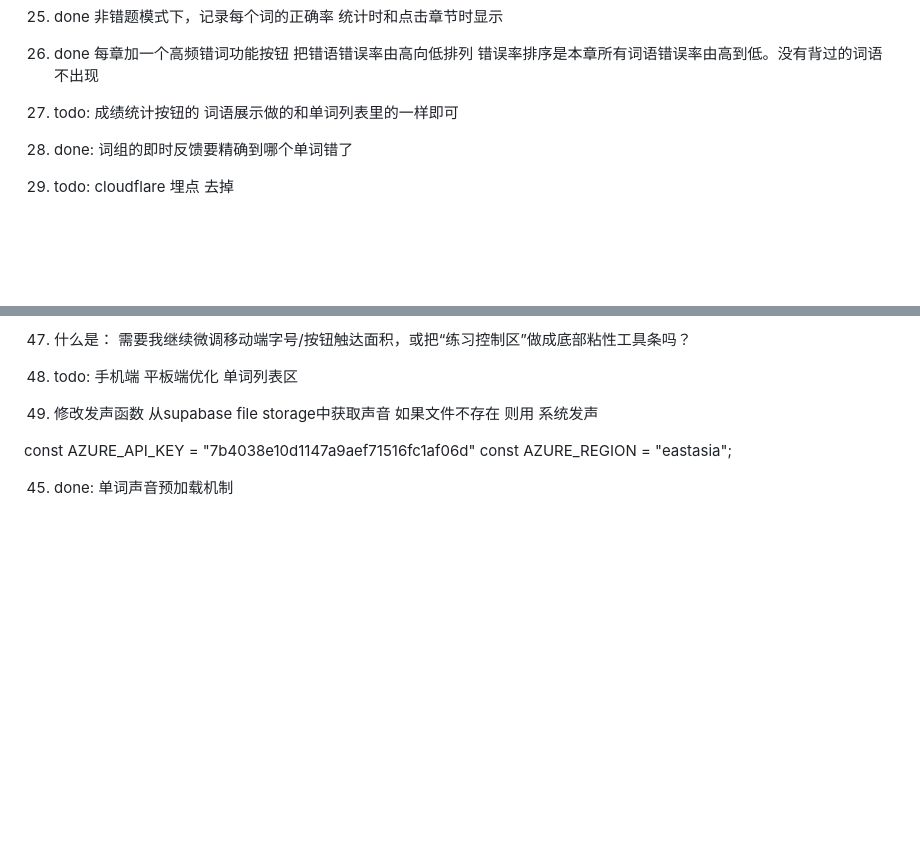
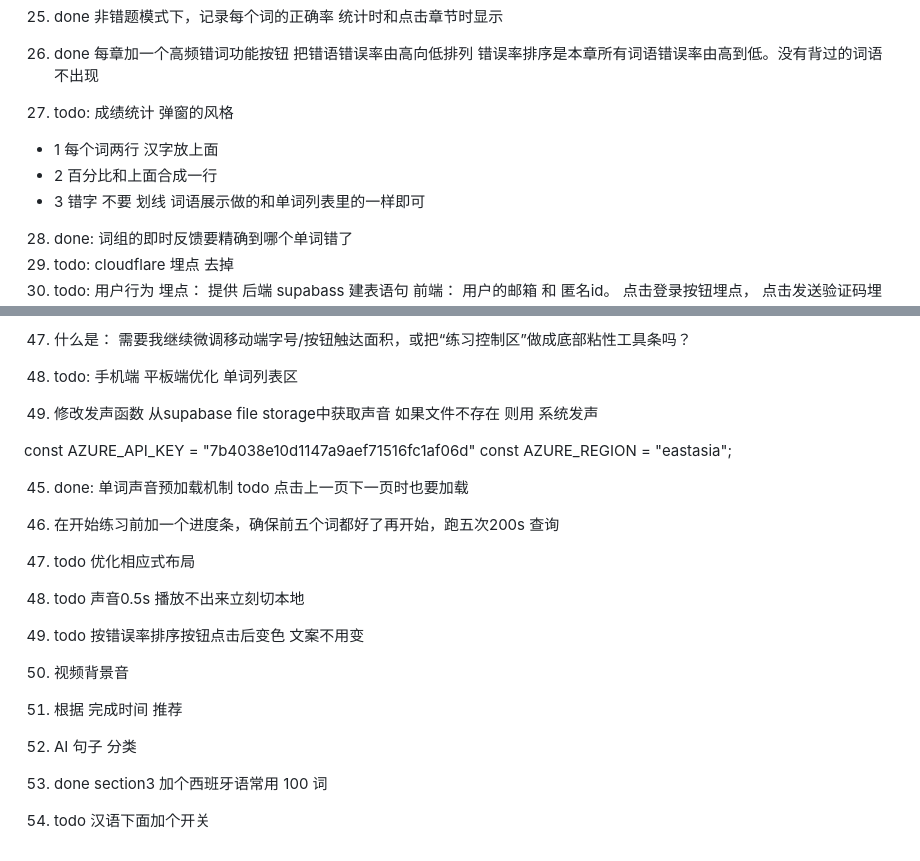
Before and after one commit to TomLkw/random-sound, a Markdown page: need.md, 2 parts joined by grey strips. Drawn GitHub-style; blank space fills up the shorter version.

Commit message:
update need

```diff
--- a/need.md
+++ b/need.md
@@ -100,7 +100,11 @@ done: 困难版中记得加 triple
 26. done 每章加一个高频错词功能按钮 把错语错误率由高向低排列
 错误率排序是本章所有词语错误率由高到低。没有背过的词语不出现
 
-27. todo: 成绩统计按钮的 词语展示做的和单词列表里的一样即可
+27. todo: 成绩统计 弹窗的风格
+- 1 每个词两行 汉字放上面
+- 2 百分比和上面合成一行
+- 3 错字  不要 划线
+ 词语展示做的和单词列表里的一样即可
 28. done: 词组的即时反馈要精确到哪个单词错了
 29. todo: cloudflare 埋点 去掉
 30. todo:
@@ -151,4 +155,22 @@ done: 困难版中记得加 triple
 const AZURE_API_KEY = "7b4038e10d1147a9aef71516fc1af06d"
 const AZURE_REGION = "eastasia";
 
-45. done: 单词声音预加载机制
+45. done: 单词声音预加载机制 todo 点击上一页下一页时也要加载
+
+46. 在开始练习前加一个进度条，确保前五个词都好了再开始，跑五次200s 查询
+
+47. todo 优化相应式布局
+
+48. todo 声音0.5s 播放不出来立刻切本地
+
+49. todo 按错误率排序按钮点击后变色 文案不用变
+
+50. 视频背景音
+
+51. 根据 完成时间 推荐
+
+52. AI 句子 分类
+
+53. done section3 加个西班牙语常用 100 词
+
+52. todo 汉语下面加个开关
```
